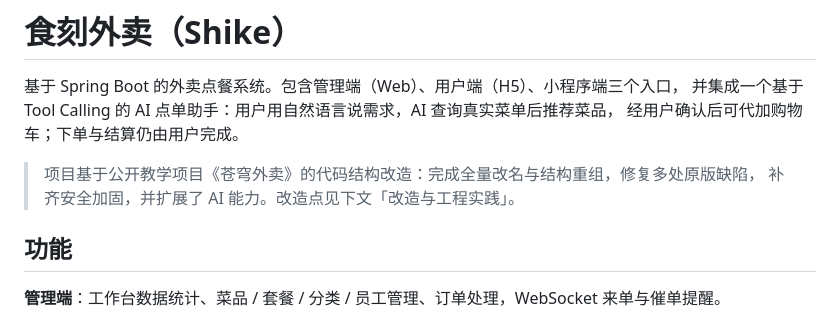
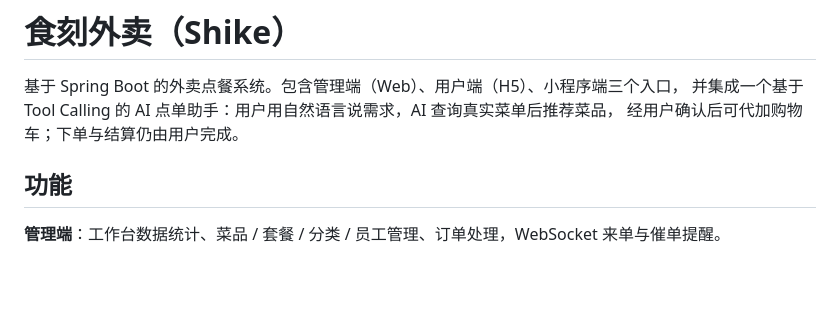
Before and after one commit to Jinjie-byte/shike, a Markdown page: README.md, the part around the change. Drawn GitHub-style; blank space fills up the shorter version.

```diff
--- a/README.md
+++ b/README.md
@@ -4,8 +4,7 @@
 并集成一个基于 Tool Calling 的 AI 点单助手：用户用自然语言说需求，AI 查询真实菜单后推荐菜品，
 经用户确认后可代加购物车；下单与结算仍由用户完成。
 
-> 项目基于公开教学项目《苍穹外卖》的代码结构改造：完成全量改名与结构重组，修复多处原版缺陷，
-> 补齐安全加固，并扩展了 AI 能力。改造点见下文「改造与工程实践」。
+
 
 ## 功能
 
```
